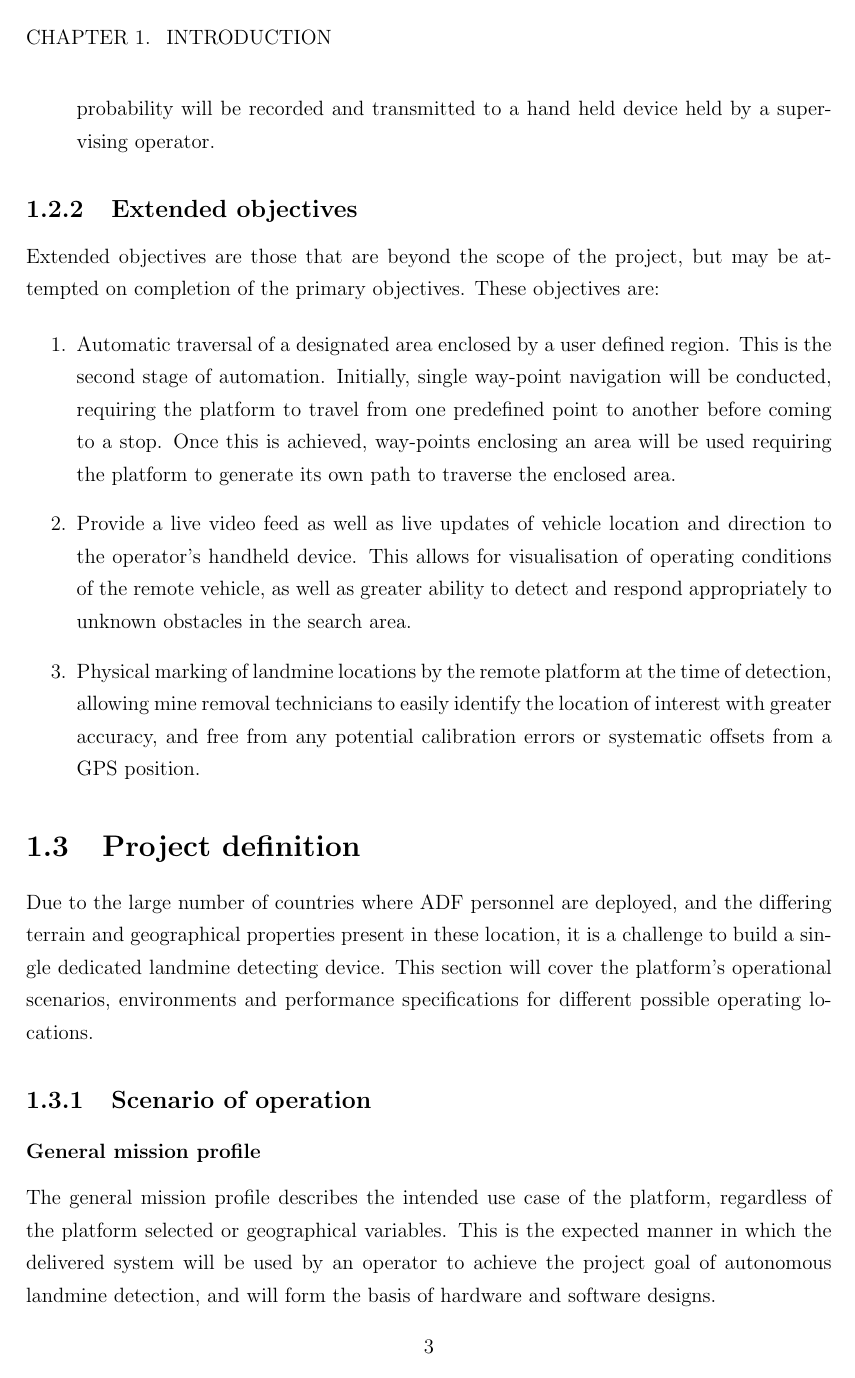
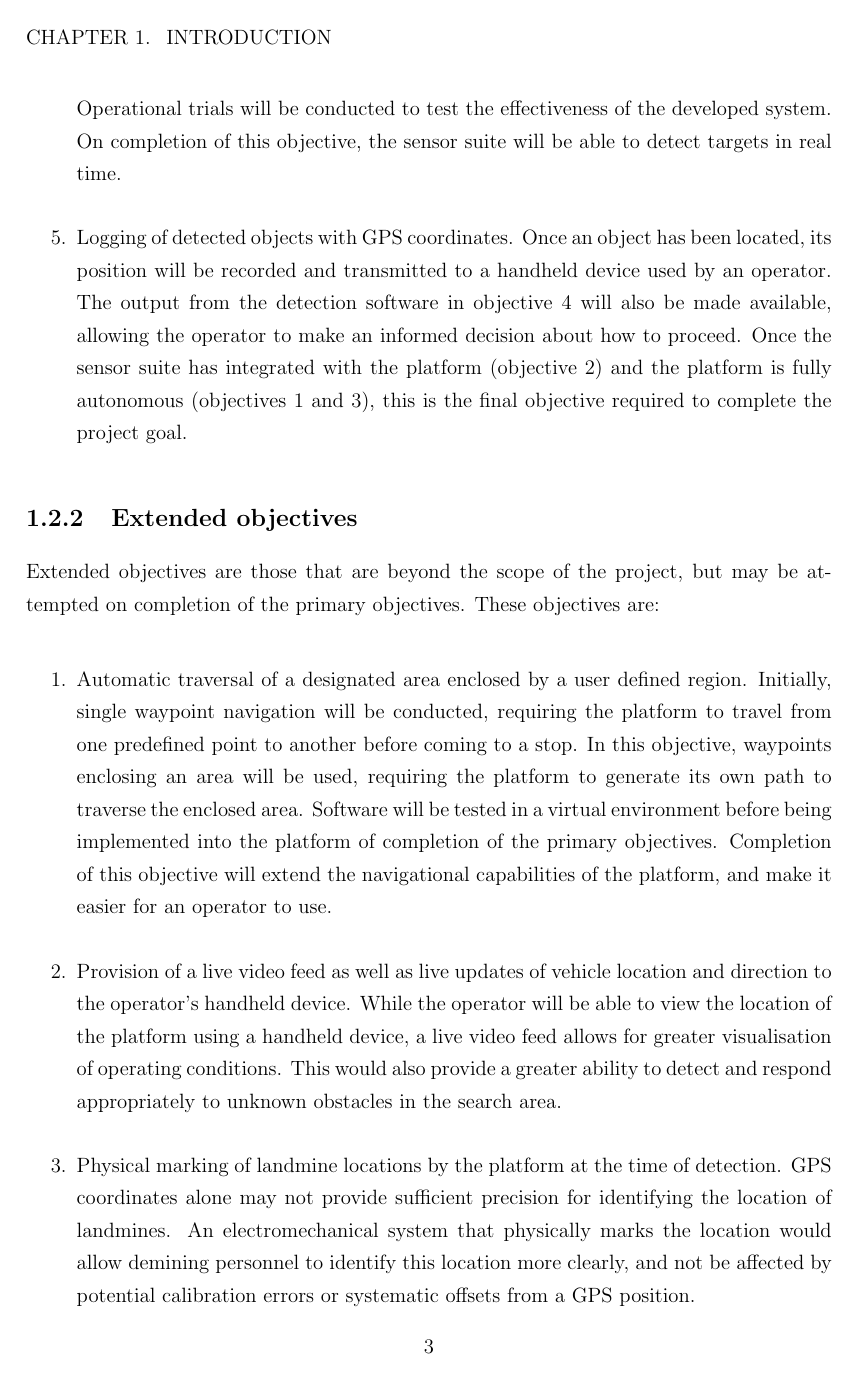
Before and after one commit to RKalampattel/finalReport, a LaTeX thesis (main.tex, which reads 1-Introduction/main.tex): page 16 of 118. Compiled offline with pdfLaTeX.

Commit message:
12/10/2016 1130

```diff
--- a/1-Introduction/main.tex
+++ b/1-Introduction/main.tex
@@ -36 +36,2 @@ The primary objectives are the minimum allowable outcomes for the project and sh
 
+\item Development of software for detection and autonomous classification of subsurface objects, with a focus on reducing the number of incorrect identifications or false positives. After initial testing, the output signals from the metal detector and GPR will be processed in real time. The results will be analysed with the aim of identifying suitable metrics that can be used to classify and differentiate various targets. A database of metrics will produced and used to identify the likelihood of a landmine being present. Operational trials will be conducted to test the effectiveness of the developed system. On completion of this objective, the sensor suite will be able to detect targets in real time.
@@ -38,17 +38,16 @@ The primary objectives are the minimum allowable outcomes for the project and sh
 
-\item Logging of detected objects with GPS coordinates and the confidence of the object being a landmine. Once an object has been located, location data and percentage probability will be recorded and transmitted to a hand held device held by a supervising operator.
+\item Logging of detected objects with GPS coordinates. Once an object has been located, its position will be recorded and transmitted to a handheld device used by an operator. The output from the detection software in objective 4 will also be made available, allowing the operator to make an informed decision about how to proceed. Once the sensor suite has integrated with the platform (objective 2) and the platform is fully autonomous (objectives 1 and 3), this is the final objective required to complete the project goal.
 \end{enumerate}
 
 \subsection{Extended objectives}
-\seclabel{extended}
+\seclabel{extendedObjectives}
 Extended objectives are those that are beyond the scope of the project, but may be attempted on completion of the primary objectives. These objectives are:
 
 \begin{enumerate}
-\item Automatic traversal of a designated area enclosed by a user defined region. This is the second stage of automation. Initially, single way-point navigation will be conducted, requiring the platform to travel from one predefined point to another before coming to a stop. Once this is achieved, way-points enclosing an area will be used requiring the platform to generate its own path to traverse the enclosed area.
-\item Provide a live video feed as well as live updates of vehicle location and direction to the operator's handheld device. This allows for visualisation of operating conditions of the remote vehicle, as well as greater ability to detect and respond appropriately to unknown obstacles in the search area.
-\item Physical marking of landmine locations by the remote platform at the time of detection, allowing mine removal technicians to easily identify the location of interest with greater accuracy, and free from any potential calibration errors or systematic offsets from a GPS position.
+\item Automatic traversal of a designated area enclosed by a user defined region. Initially, single waypoint navigation will be conducted, requiring the platform to travel from one predefined point to another before coming to a stop. In this objective, waypoints enclosing an area will be used, requiring the platform to generate its own path to traverse the enclosed area. Software will be tested in a virtual environment before being implemented into the platform of completion of the primary objectives. Completion of this objective will extend the navigational capabilities of the platform, and make it easier for an operator to use.
+
+\item Provision of a live video feed as well as live updates of vehicle location and direction to the operator's handheld device. While the operator will be able to view the location of the platform using a handheld device, a live video feed allows for greater visualisation of operating conditions. This would also provide a greater ability to detect and respond appropriately to unknown obstacles in the search area.
+
+\item Physical marking of landmine locations by the platform at the time of detection. GPS coordinates alone may not provide sufficient precision for identifying the location of landmines. An electromechanical system that physically marks the location would allow demining personnel to identify this location more clearly, and not be affected by potential calibration errors or systematic offsets from a GPS position.
 \end{enumerate}
 
-\section{Project definition}
-\seclabel{projectDefinition}
-Due to the large number of countries where ADF personnel are deployed, and the differing terrain and geographical properties present in these location, it is a challenge to build a single dedicated landmine detecting device. This section will cover the platform's operational scenarios, environments and performance specifications for different possible operating locations.
@@ -55,11 +57,3 @@ Due to the large number of countries where ADF personnel are deployed, and the d
 
-\subsection{Scenario of operation}
-\seclabel{scenario}
-
-\subsubsection{General mission profile}
-\seclabel{MissionProfile}
-The general mission profile describes the intended use case of the platform, regardless of the platform selected or geographical variables. This is the expected manner in which the delivered system will be used by an operator to achieve the project goal of autonomous landmine detection, and will form the basis of hardware and software designs.
-\begin{quote}\textit{The platform starts from its home location, and travels via remote control to an area of interest; the boundaries of this area are selected using GPS coordinates. Once it has arrived, the platform autonomously scans its surroundings for landmines using both a metal detector and GPR. Possible points where landmines are identified are logged with GPS coordinates, allowing for a map of the area to be developed. On-board sensors are used for object detection (object avoidance is not expected to be implemented), and a video feed may be streamed in real time to the operator. Once the platform has scanned the designated area, it returns back to the starting location where it is manually controlled back to its home location. If at any point the operator wishes to abort the mission or signal between the platform and the tablet becomes lost, the platform will stop immediately.}
-\end{quote}
 \subsection{Operating environments}
 \seclabel{operatingEnvironments}
@@ -68,7 +60,6 @@ The general mission profile describes the intended use case of the platform, reg
 
 Real world operating conditions for the platform in different locations are considered, taking into account types of vegetation, soil, terrain, mine types and the size of affected areas. The two countries considered, Egypt and Iran, are regions where ADF personnel are present and heavily affected by mines \parencite{AustralianGovernment2016}. The operating conditions here are used to identify the requirements for an effective mine detection system.
-
-% MAZIAR: Link the scenarios here (1.3.2) more closely with the performance specifications (1.3.3)
+%Due to the large number of countries where ADF personnel are deployed, and the differing terrain and geographical properties present in these locations, it is a challenge to develop a single platform that suits all conditions.
 
 \subsubsection{Eqypt}
 \seclabel{Egypt}
```
Also changed, not shown: 1-Introduction/main.tex (25 more changed lines).
